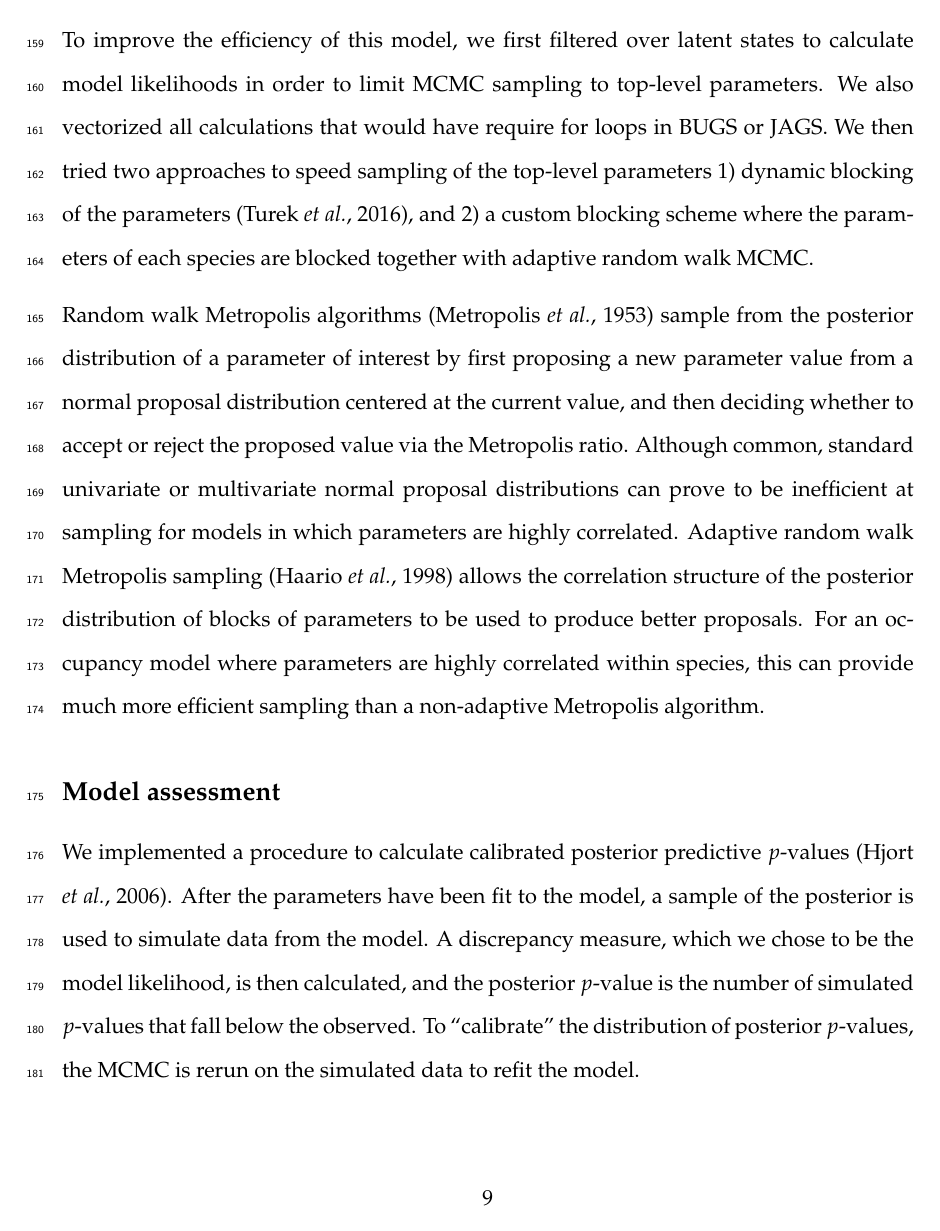
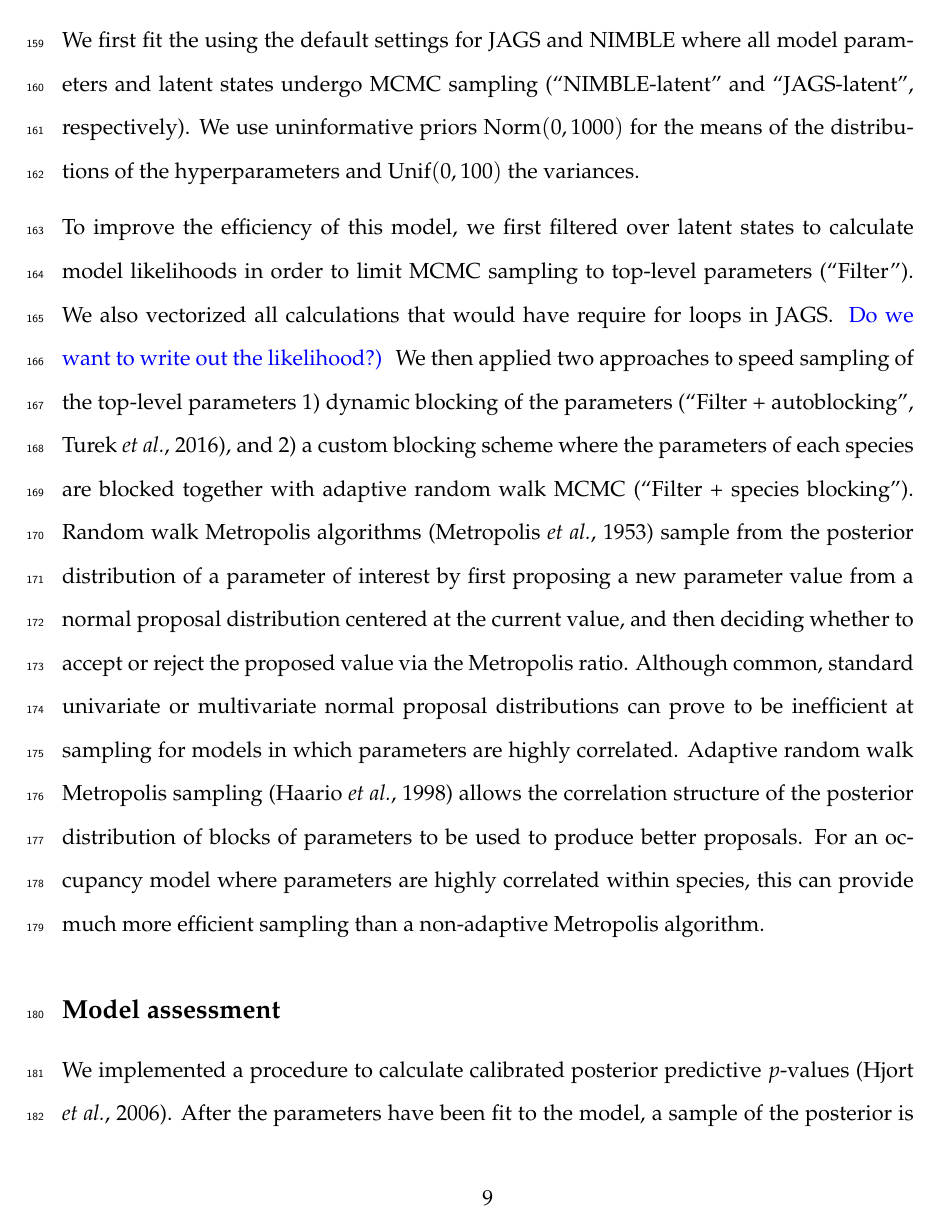
Before and after one commit to lponisio/hierarchical, a LaTeX paper (ms/ms/ms.tex): page 9 of 13. Compiled offline with pdfLaTeX.

Commit message:
misc bug fixes

```diff
--- a/ms/ms/ms.tex
+++ b/ms/ms/ms.tex
@@ -367,31 +366,36 @@ since sunrise.
   \end{split}
 \end{equation}
 
-
+We first fit the using the default settings for JAGS and NIMBLE where
+all model parameters and latent states undergo MCMC sampling
+(``NIMBLE-latent'' and ``JAGS-latent'', respectively). We use
+uninformative priors $\mathrm{Norm}(0,1000)$ for the means of the
+distributions of the hyperparameters and $\mathrm{Unif}(0,100)$ the
+variances.
 
 To improve the efficiency of this model, we first filtered over latent
 states to calculate model likelihoods in order to limit MCMC sampling
-to top-level parameters. We also vectorized all calculations that
-would have require for loops in BUGS or JAGS. We then tried two
-approaches to speed sampling of the top-level parameters 1) dynamic
-blocking of the parameters \citep{turek2016efficient}, and 2) a custom
-blocking scheme where the parameters of each species are blocked
-together with adaptive random walk MCMC.
-
-Random walk Metropolis algorithms \citep{metropolis1953equation}
-sample from the posterior distribution of a parameter of interest by
-first proposing a new parameter value from a normal proposal
-distribution centered at the current value, and then deciding whether
-to accept or reject the proposed value via the Metropolis ratio.
-Although common, standard univariate or multivariate normal proposal
-distributions can prove to be inefficient at sampling for models in
-which parameters are highly correlated.  Adaptive random walk
-Metropolis sampling \citep{haario98anadaptive} allows the correlation
-structure of the posterior distribution of blocks of parameters to be
-used to produce better proposals.  For an occupancy model where
-parameters are highly correlated within species, this can provide much
-more efficient sampling than a non-adaptive Metropolis algorithm.
-
+to top-level parameters (``Filter''). We also vectorized all
+calculations that would have require for loops in JAGS. \flagged{Do we
+  want to write out the likelihood?)} We then applied two approaches
+to speed sampling of the top-level parameters 1) dynamic blocking of
+the parameters \citep[``Filter + autoblocking'',
+][]{turek2016efficient}, and 2) a custom blocking scheme where the
+parameters of each species are blocked together with adaptive random
+walk MCMC (``Filter + species blocking''). Random walk Metropolis
+algorithms \citep{metropolis1953equation} sample from the posterior
+distribution of a parameter of interest by first proposing a new
+parameter value from a normal proposal distribution centered at the
+current value, and then deciding whether to accept or reject the
+proposed value via the Metropolis ratio.  Although common, standard
+univariate or multivariate normal proposal distributions can prove to
+be inefficient at sampling for models in which parameters are highly
+correlated.  Adaptive random walk Metropolis sampling
+\citep{haario98anadaptive} allows the correlation structure of the
+posterior distribution of blocks of parameters to be used to produce
+better proposals.  For an occupancy model where parameters are highly
+correlated within species, this can provide much more efficient
+sampling than a non-adaptive Metropolis algorithm.
 
 \subsection*{Model assessment}
 \label{sec:assess}
```
Also changed, not shown: analysis/spatial/model.txt (+8 -2 lines), ms/ms/ms.pdf, ms/ms/ms.tex (55 more changed lines), 12 other files.
